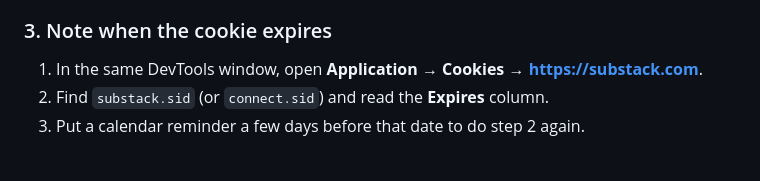
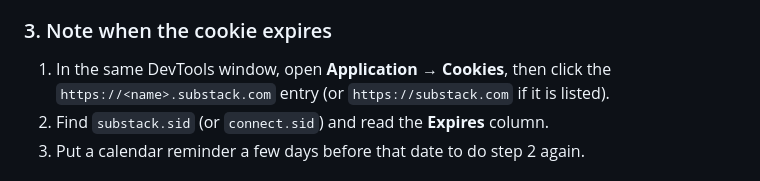
Before and after one commit to khaled-e-a/semantics-systems, a Markdown page: vv-paper-fetcher/SUBSTACK_SETUP.md, the part around the change. Drawn GitHub-style.

Commit message:
docs(substack): point cookie-expiry step at the publication's origin
Co-Authored-By: Claude Opus 5.5 <noreply@anthropic.com>

```diff
--- a/vv-paper-fetcher/SUBSTACK_SETUP.md
+++ b/vv-paper-fetcher/SUBSTACK_SETUP.md
@@ -31,8 +31,9 @@ signing out makes the cookie invalid.
 
 ### 3. Note when the cookie expires
 
-1. In the same DevTools window, open **Application → Cookies →
-   https://substack.com**.
+1. In the same DevTools window, open **Application → Cookies**, then click
+   the `https://<name>.substack.com` entry (or `https://substack.com` if it
+   is listed).
 2. Find `substack.sid` (or `connect.sid`) and read the **Expires** column.
 3. Put a calendar reminder a few days before that date to do step 2 again.
 
```
